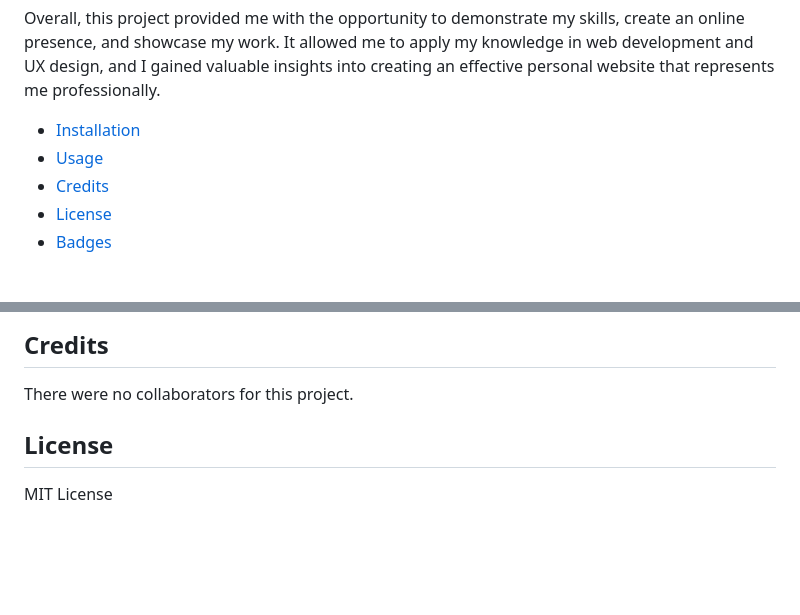
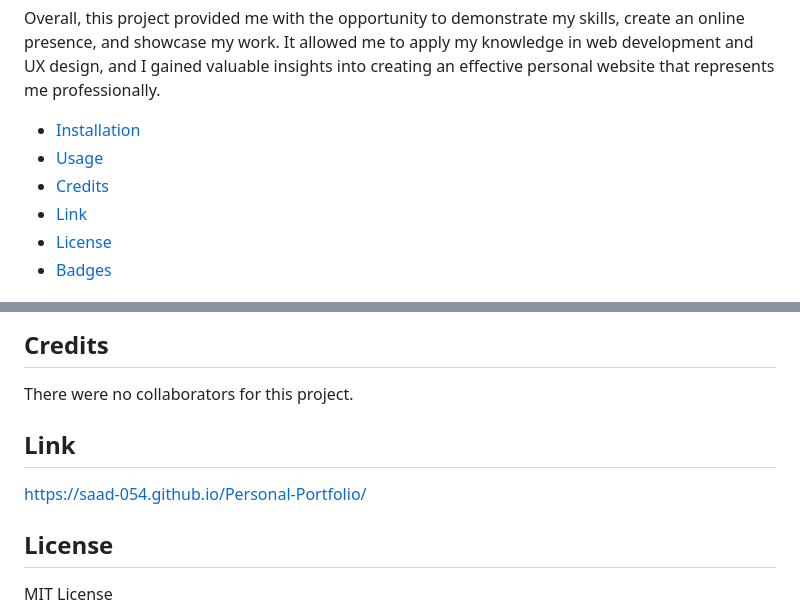
Before and after one commit to Saad-054/Personal-Portfolio, a Markdown page: README.md, 2 parts joined by grey strips. Rendered like a GitHub page; blank space fills up the shorter version.

Commit message:
updated README with website link

```diff
--- a/README.md
+++ b/README.md
@@ -11,6 +11,7 @@ Overall, this project provided me with the opportunity to demonstrate my skills,
 - [Installation](#installation)
 - [Usage](#usage)
 - [Credits](#credits)
+- [Link](#link)
 - [License](#license)
 - [Badges](#badges)
 
@@ -24,6 +25,9 @@ Overall, this project provided me with the opportunity to demonstrate my skills,
 
 ## Credits
 There were no collaborators for this project.
+
+## Link
+https://saad-054.github.io/Personal-Portfolio/
 
 ## License
 MIT License
```
